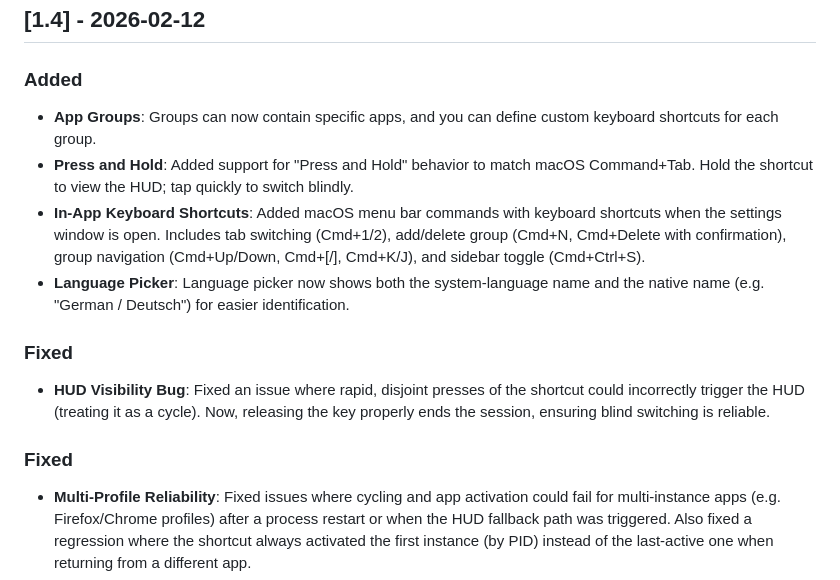
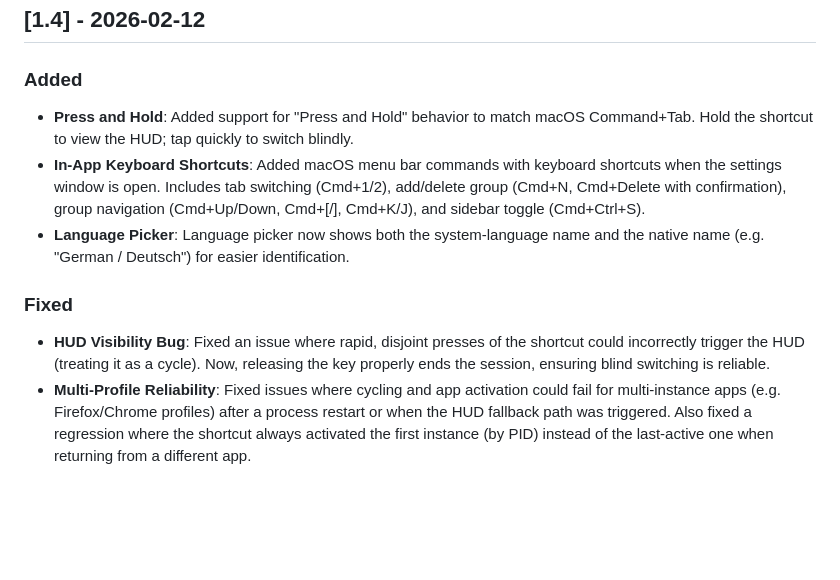
Before and after one commit to xcv58/ShortcutCycle, a Markdown page: ShortcutCycle/CHANGELOG.md, the part around the change. Rendered like a GitHub page; blank space fills up the shorter version.

Commit message:
Update markdown files

```diff
--- a/ShortcutCycle/CHANGELOG.md
+++ b/ShortcutCycle/CHANGELOG.md
@@ -5,15 +5,12 @@ All notable changes to this project will be documented in this file.
 ## [1.4] - 2026-02-12
 
 ### Added
-- **App Groups**: Groups can now contain specific apps, and you can define custom keyboard shortcuts for each group.
 - **Press and Hold**: Added support for "Press and Hold" behavior to match macOS Command+Tab. Hold the shortcut to view the HUD; tap quickly to switch blindly.
 - **In-App Keyboard Shortcuts**: Added macOS menu bar commands with keyboard shortcuts when the settings window is open. Includes tab switching (Cmd+1/2), add/delete group (Cmd+N, Cmd+Delete with confirmation), group navigation (Cmd+Up/Down, Cmd+[/], Cmd+K/J), and sidebar toggle (Cmd+Ctrl+S).
 - **Language Picker**: Language picker now shows both the system-language name and the native name (e.g. "German / Deutsch") for easier identification.
 
 ### Fixed
 - **HUD Visibility Bug**: Fixed an issue where rapid, disjoint presses of the shortcut could incorrectly trigger the HUD (treating it as a cycle). Now, releasing the key properly ends the session, ensuring blind switching is reliable.
-
-### Fixed
 - **Multi-Profile Reliability**: Fixed issues where cycling and app activation could fail for multi-instance apps (e.g. Firefox/Chrome profiles) after a process restart or when the HUD fallback path was triggered. Also fixed a regression where the shortcut always activated the first instance (by PID) instead of the last-active one when returning from a different app.
 - **System Language Detection**: Fixed detection of system language for non-English locales.
 
```
Also changed, not shown: README.md (+1 -0 lines).
